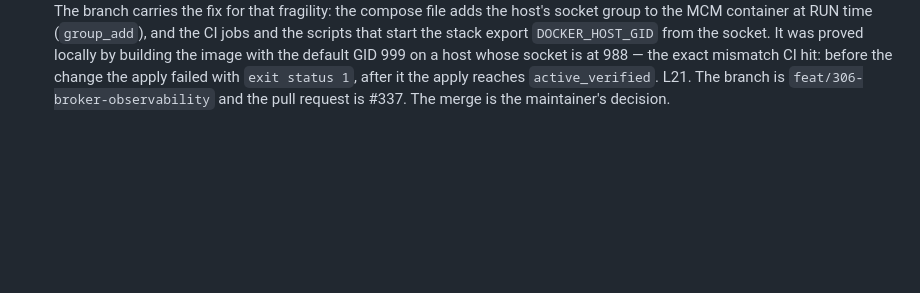
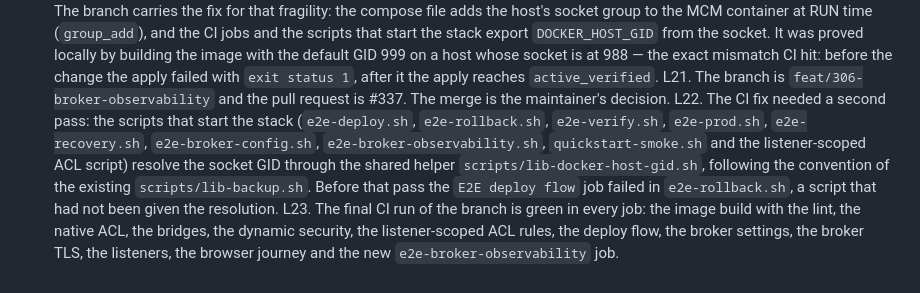
Before and after one commit to fgjcarlos/mcm, a Markdown page: odd/tasks/issue-306-broker-observability.md, the part around the change. Rendered like a GitHub page; blank space fills up the shorter version.

Commit message:
docs(odd): record the closing CI evidence of issue #306

```diff
--- a/odd/tasks/issue-306-broker-observability.md
+++ b/odd/tasks/issue-306-broker-observability.md
@@ -104,3 +104,5 @@ L18. The final state of the branch: fifteen work-unit commits, the whole Go suit
 L19. The first CI run of the branch failed five jobs, and every one of them is a job that applies a broker configuration. The cause was not this feature: the `mcm:dev` image bakes the Docker socket group at BUILD time, and the image job and the e2e jobs run on different runners whose socket GIDs differ (the image job's runner reported `stat -c '%g' /var/run/docker.sock` as 117). The deploy service could not reach the Docker daemon at all, so `docker exec … kill -HUP 1` failed with `exit status 1` — a failure the applier reports without the stderr that would have explained it. The correlation is exact: every job that failed runs a Docker command from inside the MCM container, and every job that passed does not.
 L20. The branch carries the fix for that fragility: the compose file adds the host's socket group to the MCM container at RUN time (`group_add`), and the CI jobs and the scripts that start the stack export `DOCKER_HOST_GID` from the socket. It was proved locally by building the image with the default GID 999 on a host whose socket is at 988 — the exact mismatch CI hit: before the change the apply failed with `exit status 1`, after it the apply reaches `active_verified`.
 L21. The branch is `feat/306-broker-observability` and the pull request is #337. The merge is the maintainer's decision.
+L22. The CI fix needed a second pass: the scripts that start the stack (`e2e-deploy.sh`, `e2e-rollback.sh`, `e2e-verify.sh`, `e2e-prod.sh`, `e2e-recovery.sh`, `e2e-broker-config.sh`, `e2e-broker-observability.sh`, `quickstart-smoke.sh` and the listener-scoped ACL script) resolve the socket GID through the shared helper `scripts/lib-docker-host-gid.sh`, following the convention of the existing `scripts/lib-backup.sh`. Before that pass the `E2E deploy flow` job failed in `e2e-rollback.sh`, a script that had not been given the resolution.
+L23. The final CI run of the branch is green in every job: the image build with the lint, the native ACL, the bridges, the dynamic security, the listener-scoped ACL rules, the deploy flow, the broker settings, the broker TLS, the listeners, the browser journey and the new `e2e-broker-observability` job.
```
